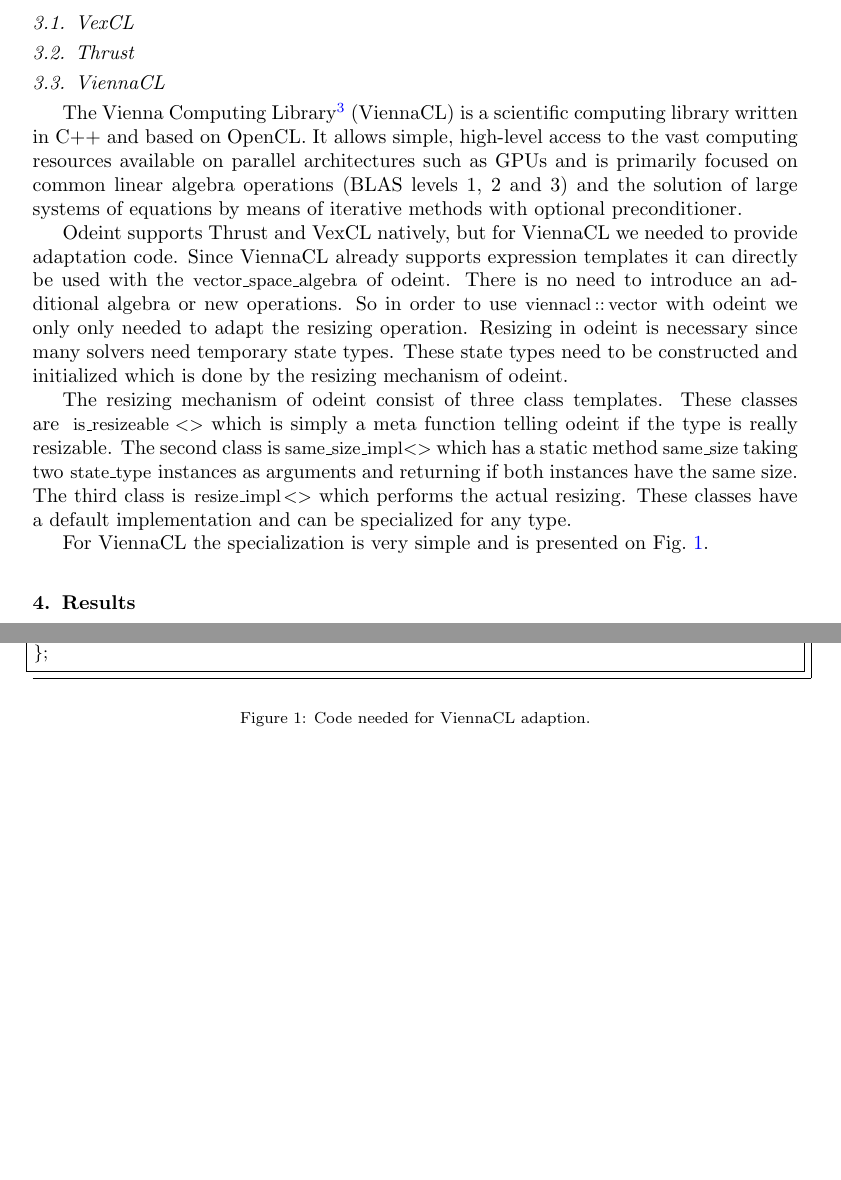
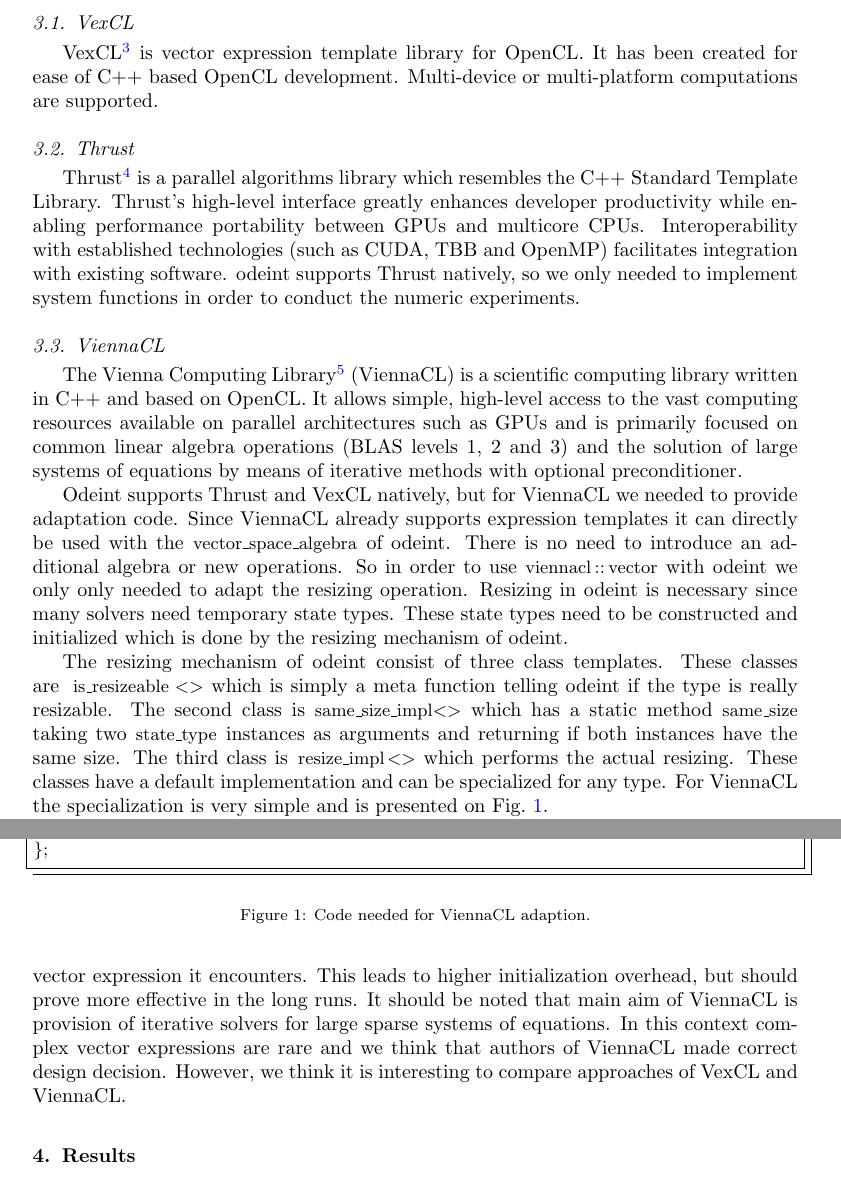
Before and after one commit to ddemidov/gpgpu_with_modern_cpp, a LaTeX paper (ahnert_demidov_2012.tex): two parts of pages 3 and 4 of 4 before the commit and two parts of pages 3 and 4 of 5 after it, joined at a grey line, cut so that both start at the same text, the shorter picture padded with empty space. Compiled offline with pdfLaTeX.

Commit message:
ViennaCL notes, libraries descriptions

```diff
--- a/ahnert_demidov_2012.tex
+++ b/ahnert_demidov_2012.tex
@@ -127,7 +127,25 @@ Some words about odeint\footnote{\href{http://odeint.com}{http://odeint.com}}
 and steps required to solve an ODE with libraries below.
 
 \subsection{VexCL}
+
+VexCL%
+\footnote{\href{https://github.com/ddemidov/vexcl}{https://github.com/ddemidov/vexcl}}
+is vector expression template library for OpenCL. It has been created for
+ease of C++ based OpenCL development. Multi-device or multi-platform
+computations are supported.
+
 \subsection{Thrust}
+
+Thrust%
+\footnote{\href{https://code.google.com/p/thrust}{https://code.google.com/p/thrust}}
+is a parallel algorithms library which resembles the C++ Standard Template
+Library. Thrust's high-level interface greatly enhances developer
+productivity while enabling performance portability between GPUs and multicore
+CPUs. Interoperability with established technologies (such as CUDA, TBB and
+OpenMP) facilitates integration with existing software. odeint supports Thrust
+natively, so we only needed to implement system functions in order to conduct
+the numeric experiments.
+
 \subsection{ViennaCL}
 
 The Vienna Computing Library%
@@ -155,7 +173,6 @@ odeint if the type is really resizable. The second class is
 \code{state_type} instances as arguments and returning if both instances have
 the same size. The third class is \code{resize_impl<>} which performs the
 actual resizing. These classes have a default implementation and can be
-specialized for any type.
+specialized for any type.  For ViennaCL the specialization is very simple and
+is presented on \figref{fig:adapt:viennacl}.
 
-For ViennaCL the specialization is very simple and is presented on
-\figref{fig:adapt:viennacl}.
@@ -162,3 +189,10 @@ For ViennaCL the specialization is very simple and is presented on
+vector expression it encounters.  This leads to higher initialization overhead,
+but should prove more effective in the long runs. It should be noted that main
+aim of ViennaCL is provision of iterative solvers for large sparse systems of
+equations. In this context complex vector expressions are rare and we think
+that authors of ViennaCL made correct design decision.  However, we think it is
+interesting to compare approaches of VexCL and ViennaCL.
+
 \begin{figure}
 \begin{lstlisting}
 template<typename T>
```
Also changed, not shown: ref.bib (+2 -1 lines), ahnert_demidov_2012.tex (10 more changed lines).
